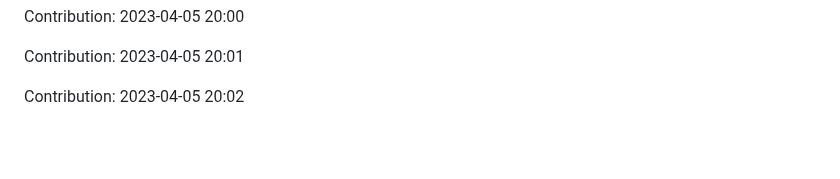
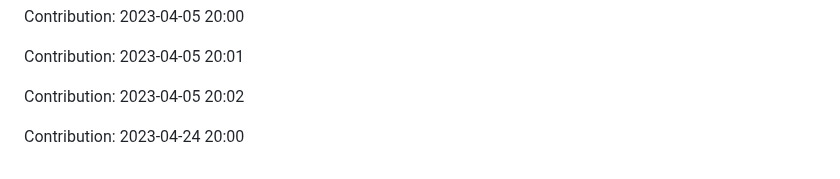
Before and after one commit to enbtram/Fitness-App, a Markdown page: README.md, the part around the change. Drawn GitHub-style; blank space fills up the shorter version.

Commit message:
"Contribution: 2023-04-24 20:00"

```diff
--- a/README.md
+++ b/README.md
@@ -215,3 +215,5 @@ Contribution: 2023-04-05 20:00
 Contribution: 2023-04-05 20:01
 
 Contribution: 2023-04-05 20:02
+
+Contribution: 2023-04-24 20:00
```
